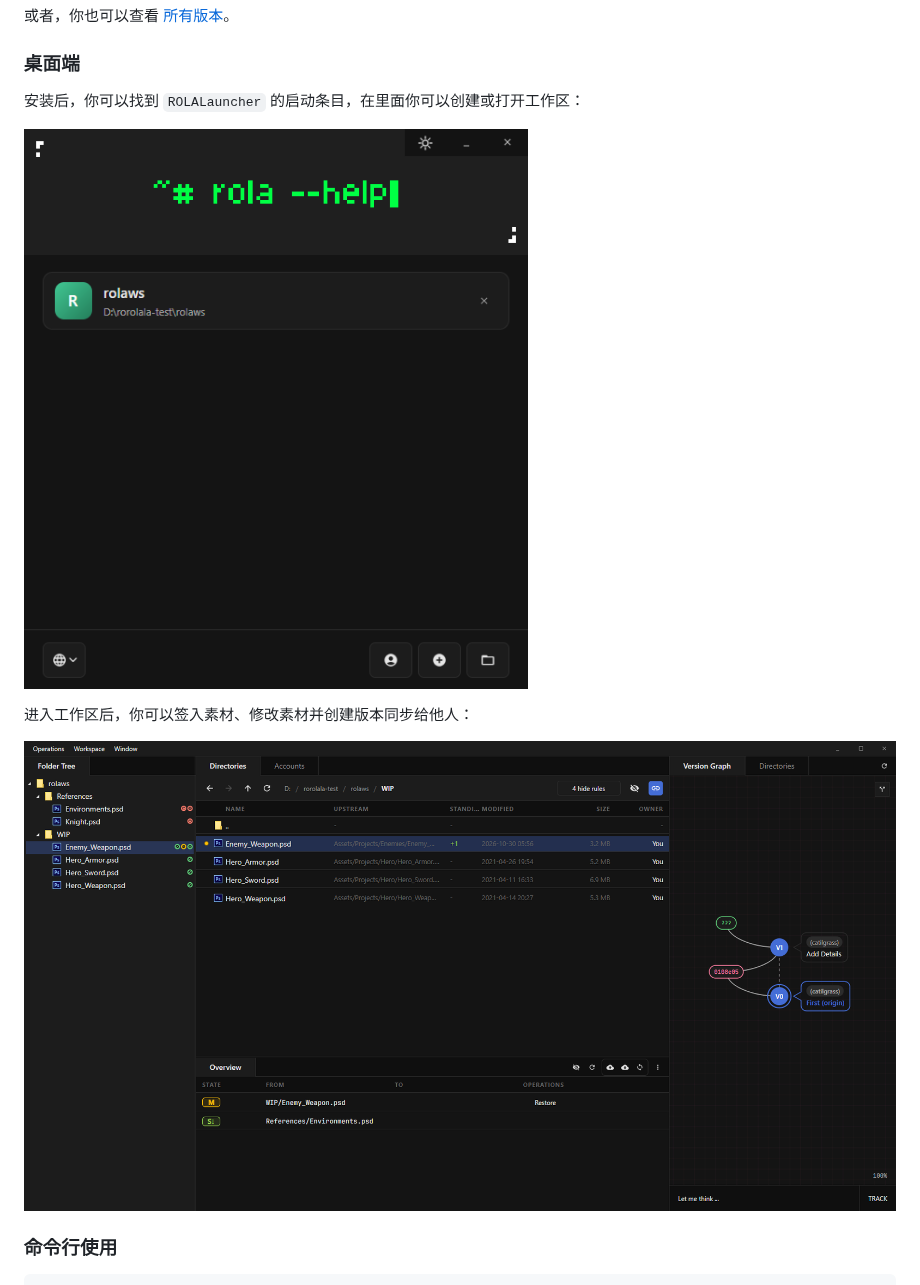
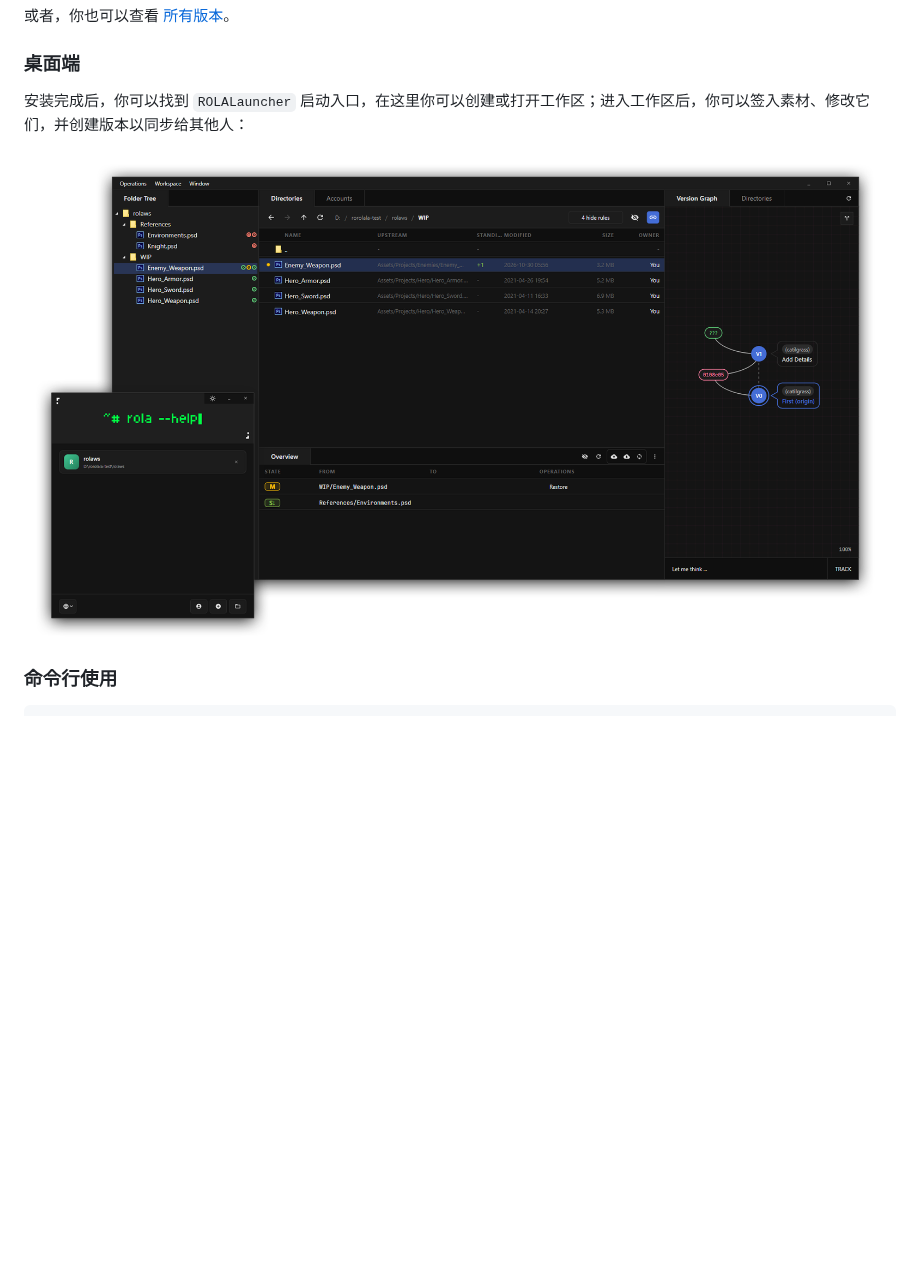
Before and after one commit to rorolala-vcs/rorolala-vcs, a Markdown page: README_zh_CN.md, the part around one of its changes. Drawn GitHub-style; pictures changed too: res/screenshots/rola-desktop-launcher-preview.png (added); blank space fills up the shorter version.

```diff
--- a/README_zh_CN.md
+++ b/README_zh_CN.md
@@ -33,13 +39,11 @@
 
 ### 桌面端
 
-安装后，你可以找到 `ROLALauncher` 的启动条目，在里面你可以创建或打开工作区：
+安装完成后，你可以找到 `ROLALauncher` 启动入口，在这里你可以创建或打开工作区；进入工作区后，你可以签入素材、修改它们，并创建版本以同步给其他人：
 
-![](./res/screenshots/rola-launcher-preview.png)
-
-进入工作区后，你可以签入素材、修改素材并创建版本同步给他人：
-
-![](./res/screenshots/rola-desktop-preview.png)
+<p align="center">
+  <img src="./res/screenshots/rola-desktop-launcher-preview.png" style="width: 90%;" alt="ROLALauncher">
+</p>
 
 ### 命令行使用
 
```
Also changed, not shown: other parts of README_zh_CN.md (+13 -3 lines), README.md (+17 -9 lines).
